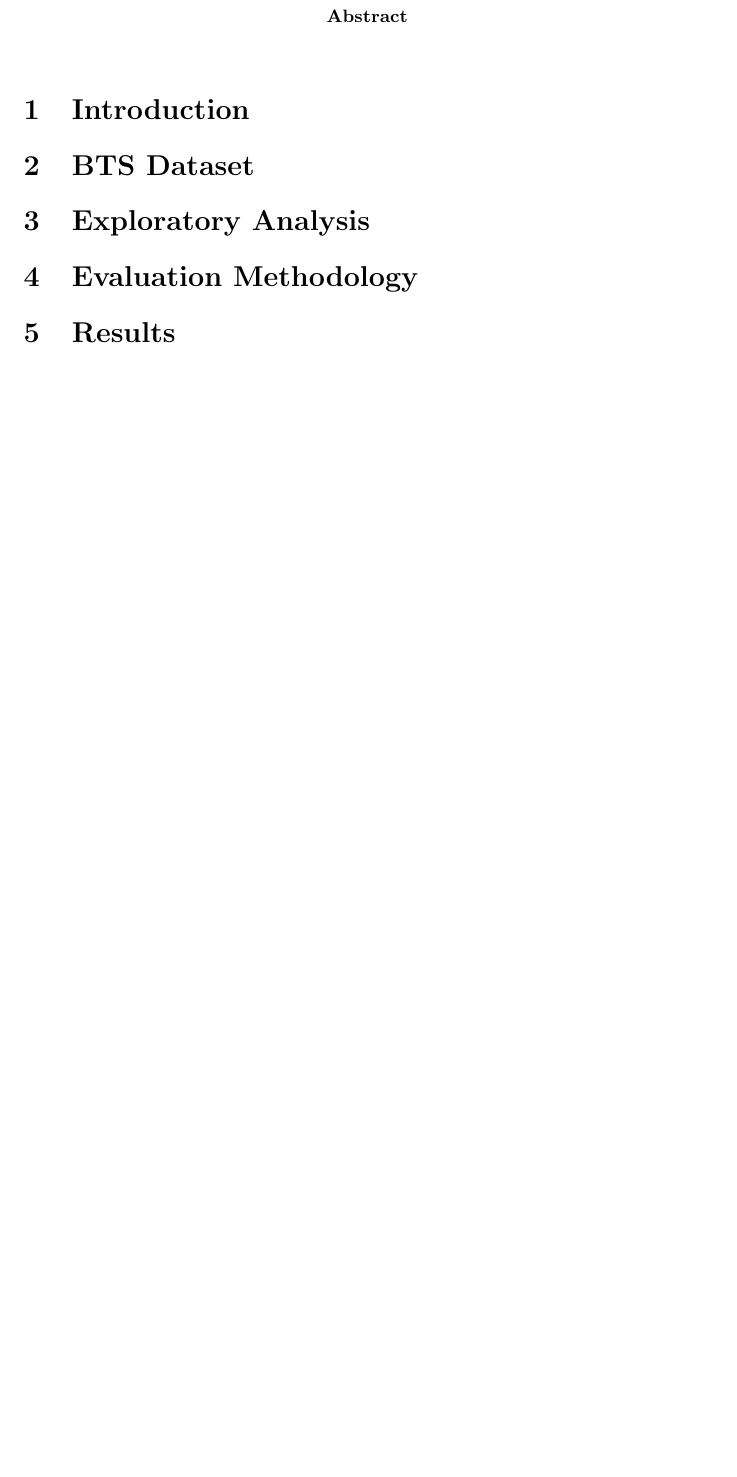
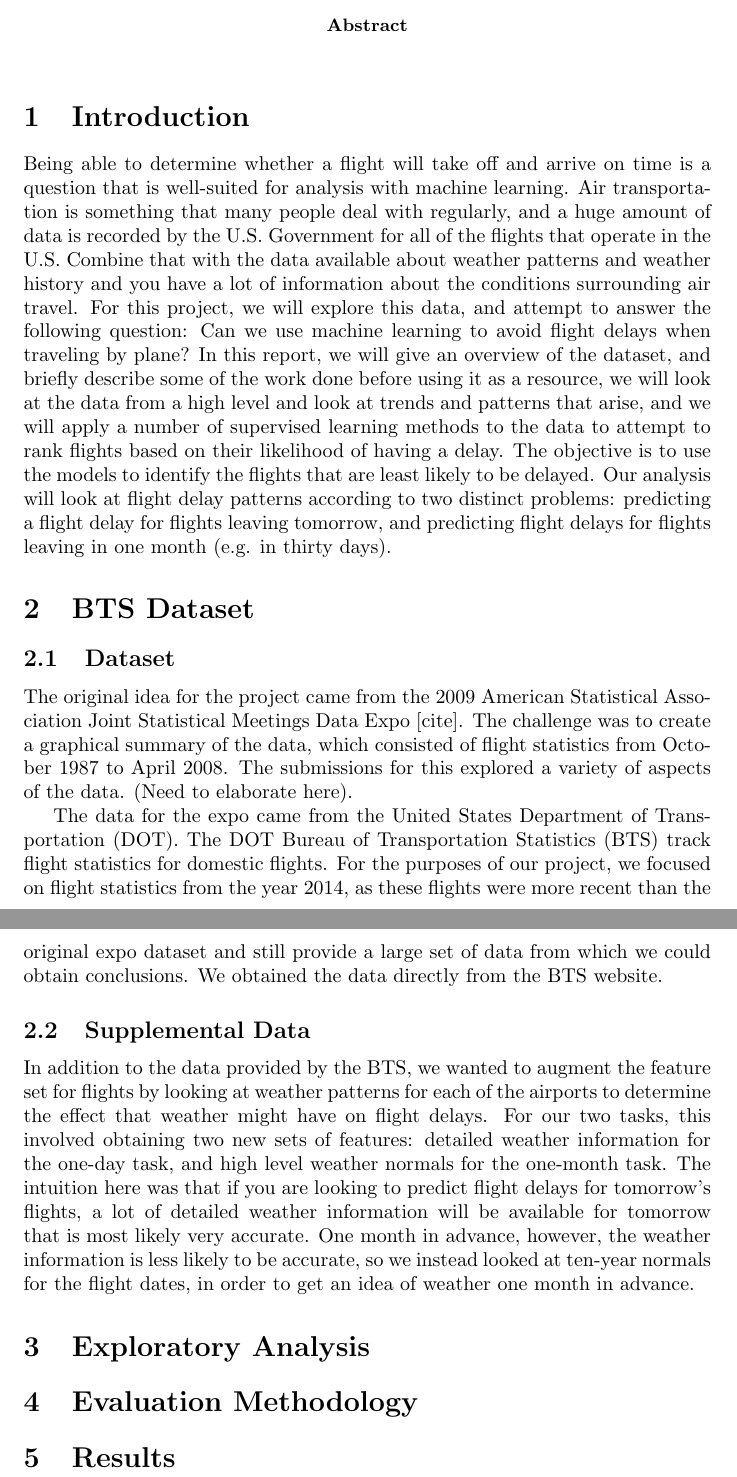
Before and after one commit to SymphonyX/CS-689, a LaTeX paper (writeup/report.tex): part of the page before the commit and two parts of pages 1 and 2 of 2 after it, the two joined at a grey line, cut so that both start at the same text, the shorter picture padded with empty space. Compiled offline with pdfLaTeX.

Commit message:
start writeup, needs to be fleshed out

```diff
--- a/writeup/report.tex
+++ b/writeup/report.tex
@@ -14,7 +15,19 @@
 
 \section{Introduction}
 
+Being able to determine whether a flight will take off and arrive on time is a question that is well-suited for analysis with machine learning. Air transportation is something that many people deal with regularly, and a huge amount of data is recorded by the U.S. Government for all of the flights that operate in the U.S. Combine that with the data available about weather patterns and weather history and you have a lot of information about the conditions surrounding air travel. For this project, we will explore this data, and attempt to answer the following question: Can we use machine learning to avoid flight delays when traveling by plane? In this report, we will give an overview of the dataset, and briefly describe some of the work done before using it as a resource, we will look at the data from a high level and look at trends and patterns that arise, and we will apply a number of supervised learning methods to the data to attempt to rank flights based on their likelihood of having a delay. The objective is to use the models to identify the flights that are least likely to be delayed. Our analysis will look at flight delay patterns according to two distinct problems: predicting a flight delay for flights leaving tomorrow, and predicting flight delays for flights leaving in one month (e.g. in thirty days).
+
 \section{BTS Dataset}
+\subsection{Dataset}
+
+The original idea for the project came from the 2009 American Statistical Association Joint Statistical Meetings Data Expo [cite]. The challenge was to create a graphical summary of the data, which consisted of flight statistics from October 1987 to April 2008. The submissions for this explored a variety of aspects of the data. (Need to elaborate here).
+
+The data for the expo came from the United States Department of Transportation (DOT). The DOT Bureau of Transportation Statistics (BTS) track flight statistics for domestic flights. For the purposes of our project, we focused on flight statistics from the year 2014, as these flights were more recent than the original expo dataset and still provide a large set of data from which we could obtain conclusions. We obtained the data directly from the BTS website.
+
+\subsection{Supplemental Data}
+
+In addition to the data provided by the BTS, we wanted to augment the feature set for flights by looking at weather patterns for each of the airports to determine the effect that weather might have on flight delays. For our two tasks, this involved obtaining two new sets of features: detailed weather information for the one-day task, and high level weather normals for the one-month task. The intuition here was that if you are looking to predict flight delays for tomorrow's flights, a lot of detailed weather information will be available for tomorrow that is most likely very accurate. One month in advance, however, the weather information is less likely to be accurate, so we instead looked at ten-year normals for the flight dates, in order to get an idea of weather one month in advance.
+
 
 \section{Exploratory Analysis}
 
```
Also changed, not shown: writeup/report.pdf (added), writeup/report.tex (1 more changed lines).
